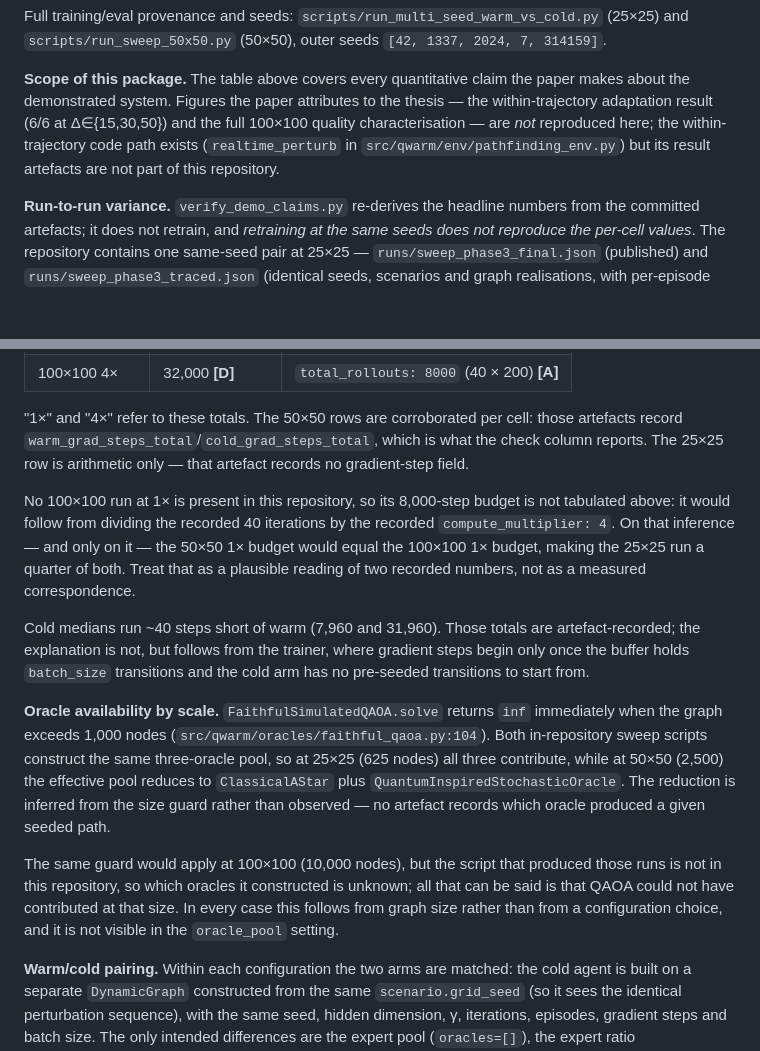
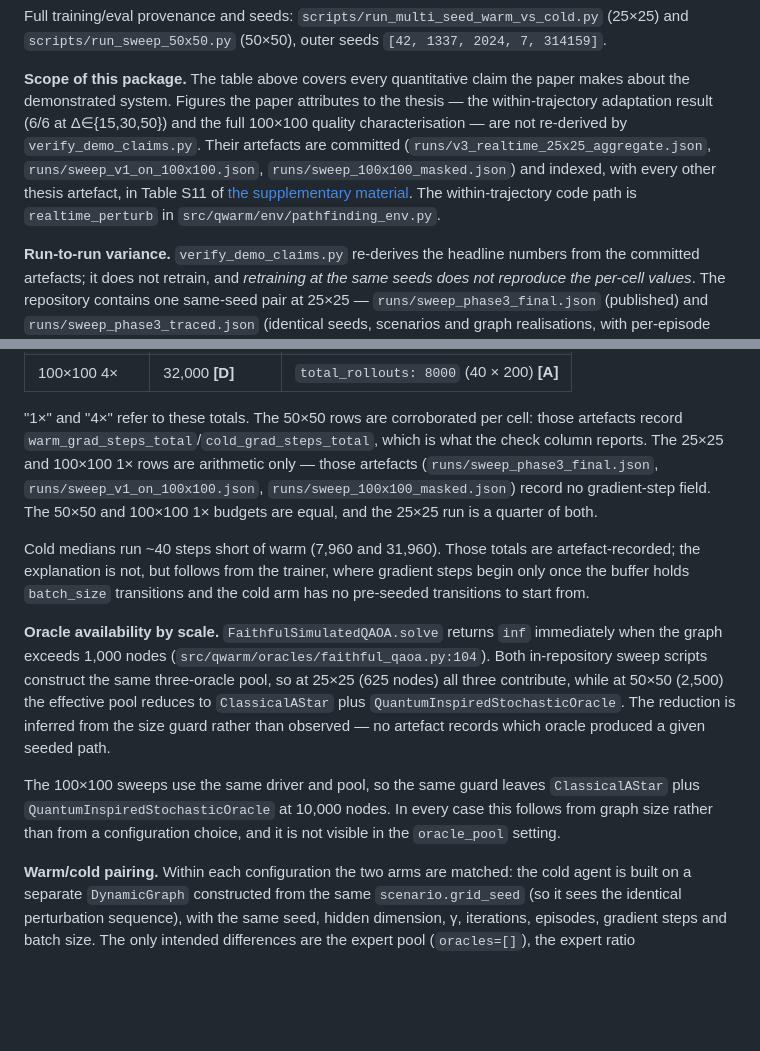
Before and after one commit to Amir-Shahriari/Thesis_Project, a Markdown page: README.md, 2 parts joined by grey strips. Drawn GitHub-style; blank space fills up the shorter version.

```diff
--- a/README.md
+++ b/README.md
@@ -124,10 +124,14 @@ Full training/eval provenance and seeds: `scripts/run_multi_seed_warm_vs_cold.py
 **Scope of this package.** The table above covers every quantitative claim the
 paper makes about the demonstrated system. Figures the paper attributes to the
 thesis — the within-trajectory adaptation result (6/6 at Δ∈{15,30,50}) and the
-full 100×100 quality characterisation — are *not* reproduced here; the
-within-trajectory code path exists (`realtime_perturb` in
-`src/qwarm/env/pathfinding_env.py`) but its result artefacts are not part of
-this repository.
+full 100×100 quality characterisation — are not re-derived by
+`verify_demo_claims.py`. Their artefacts are committed
+(`runs/v3_realtime_25x25_aggregate.json`, `runs/sweep_v1_on_100x100.json`,
+`runs/sweep_100x100_masked.json`) and indexed, with every other thesis
+artefact, in Table S11 of
+[the supplementary material](supplementary/Shahriari_MRes_thesis_supplementary_material.pdf).
+The within-trajectory code path is `realtime_perturb` in
+`src/qwarm/env/pathfinding_env.py`.
 
 **Run-to-run variance.** `verify_demo_claims.py` re-derives the headline numbers
 from the committed artefacts; it does not retrain, and *retraining at the same
@@ -230,15 +232,11 @@ with one query per cell:
 
 "1×" and "4×" refer to these totals. The 50×50 rows are corroborated per cell:
 those artefacts record `warm_grad_steps_total`/`cold_grad_steps_total`, which is
-what the check column reports. The 25×25 row is arithmetic only — that artefact
-records no gradient-step field.
-
-No 100×100 run at 1× is present in this repository, so its 8,000-step budget is
-not tabulated above: it would follow from dividing the recorded 40 iterations by
-the recorded `compute_multiplier: 4`. On that inference — and only on it — the
-50×50 1× budget would equal the 100×100 1× budget, making the 25×25 run a
-quarter of both. Treat that as a plausible reading of two recorded numbers, not
-as a measured correspondence.
+what the check column reports. The 25×25 and 100×100 1× rows are arithmetic
+only — those artefacts (`runs/sweep_phase3_final.json`,
+`runs/sweep_v1_on_100x100.json`, `runs/sweep_100x100_masked.json`) record no
+gradient-step field. The 50×50 and 100×100 1× budgets are equal, and the 25×25
+run is a quarter of both.
 
 Cold medians run ~40 steps short of warm (7,960 and 31,960). Those totals are
 artefact-recorded; the explanation is not, but follows from the trainer, where
@@ -254,11 +252,10 @@ contribute, while at 50×50 (2,500) the effective pool reduces to
 inferred from the size guard rather than observed — no artefact records which
 oracle produced a given seeded path.
 
-The same guard would apply at 100×100 (10,000 nodes), but the script that
-produced those runs is not in this repository, so which oracles it constructed
-is unknown; all that can be said is that QAOA could not have contributed at that
-size. In every case this follows from graph size rather than from a
-configuration choice, and it is not visible in the `oracle_pool` setting.
+The 100×100 sweeps use the same driver and pool, so the same guard leaves
+`ClassicalAStar` plus `QuantumInspiredStochasticOracle` at 10,000 nodes. In
+every case this follows from graph size rather than from a configuration
+choice, and it is not visible in the `oracle_pool` setting.
 
 **Warm/cold pairing.** Within each configuration the two arms are matched: the
 cold agent is built on a separate `DynamicGraph` constructed from the same
```
Also changed, not shown: other parts of README.md (+35 -37 lines).
